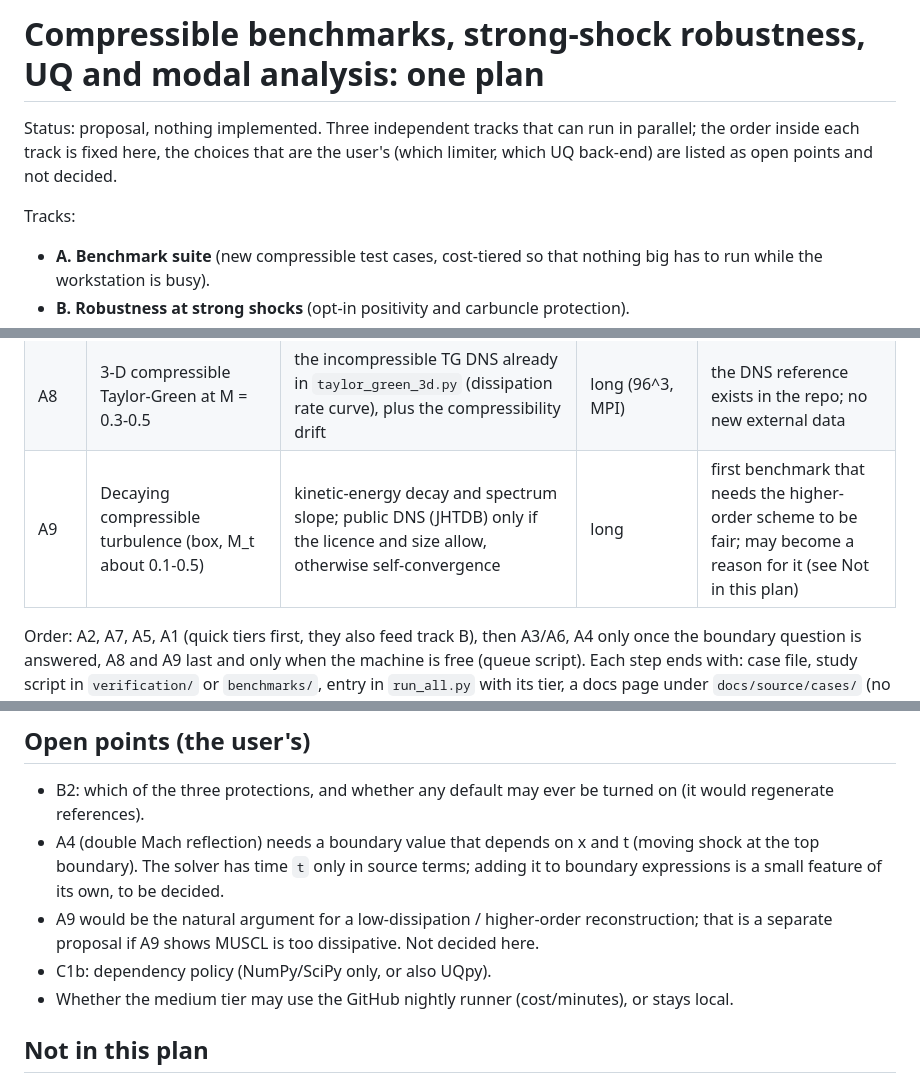
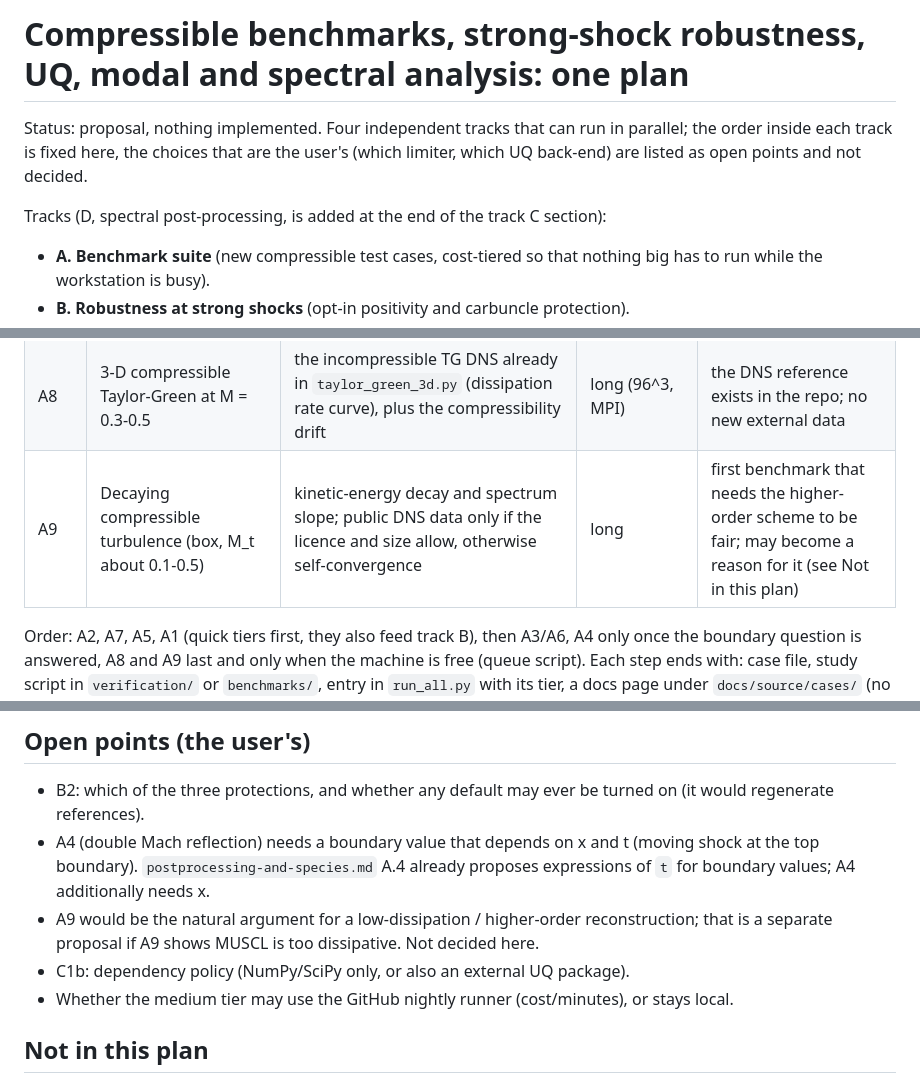
Before and after one commit to edotaglialatela/fenice, a Markdown page: docs/proposals/benchmarks-robustness-uq.md, 3 parts joined by grey strips. GitHub-like rendering.

```diff
--- a/docs/proposals/benchmarks-robustness-uq.md
+++ b/docs/proposals/benchmarks-robustness-uq.md
@@ -1,9 +1,9 @@
-# Compressible benchmarks, strong-shock robustness, UQ and modal analysis: one plan
+# Compressible benchmarks, strong-shock robustness, UQ, modal and spectral analysis: one plan
 
-Status: proposal, nothing implemented. Three independent tracks that can run in parallel; the order inside each track is fixed here,
+Status: proposal, nothing implemented. Four independent tracks that can run in parallel; the order inside each track is fixed here,
 the choices that are the user's (which limiter, which UQ back-end) are listed as open points and not decided.
 
-Tracks:
+Tracks (D, spectral post-processing, is added at the end of the track C section):
 
 * **A. Benchmark suite** (new compressible test cases, cost-tiered so that nothing big has to run while the workstation is busy).
 * **B. Robustness at strong shocks** (opt-in positivity and carbuncle protection).
@@ -56,7 +56,7 @@ one needs no code unless a profile is missing.
 | A6 | Rayleigh-Taylor | linear growth rate, bubble front vs time | medium | needs a body force (exists) |
 | A7 | Noh implosion and Sedov blast | exact self-similar solutions (`fenice.exact`) | quick (2-D Sedov on 200^2) | exposes wall heating and loss of symmetry; Sedov also tests AMR |
 | A8 | 3-D compressible Taylor-Green at M = 0.3-0.5 | the incompressible TG DNS already in `taylor_green_3d.py` (dissipation rate curve), plus the compressibility drift | long (96^3, MPI) | the DNS reference exists in the repo; no new external data |
-| A9 | Decaying compressible turbulence (box, M_t about 0.1-0.5) | kinetic-energy decay and spectrum slope; public DNS (JHTDB) only if the licence and size allow, otherwise self-convergence | long | first benchmark that needs the higher-order scheme to be fair; may become a reason for it (see Not in this plan) |
+| A9 | Decaying compressible turbulence (box, M_t about 0.1-0.5) | kinetic-energy decay and spectrum slope; public DNS data only if the licence and size allow, otherwise self-convergence | long | first benchmark that needs the higher-order scheme to be fair; may become a reason for it (see Not in this plan) |
 
 Order: A2, A7, A5, A1 (quick tiers first, they also feed track B), then A3/A6, A4 only once the boundary question is answered, A8 and
 A9 last and only when the machine is free (queue script). Each step ends with: case file, study script in `verification/` or
@@ -129,11 +161,11 @@ The three tracks share only the tier machinery (rules 1-8 above), which therefor
 ## Open points (the user's)
 
 * B2: which of the three protections, and whether any default may ever be turned on (it would regenerate references).
-* A4 (double Mach reflection) needs a boundary value that depends on x and t (moving shock at the top boundary). The solver has time
-  `t` only in source terms; adding it to boundary expressions is a small feature of its own, to be decided.
+* A4 (double Mach reflection) needs a boundary value that depends on x and t (moving shock at the top boundary).
+  `postprocessing-and-species.md` A.4 already proposes expressions of `t` for boundary values; A4 additionally needs x.
 * A9 would be the natural argument for a low-dissipation / higher-order reconstruction; that is a separate proposal if A9 shows
   MUSCL is too dissipative. Not decided here.
-* C1b: dependency policy (NumPy/SciPy only, or also UQpy).
+* C1b: dependency policy (NumPy/SciPy only, or also an external UQ package).
 * Whether the medium tier may use the GitHub nightly runner (cost/minutes), or stays local.
 
 ## Not in this plan
```
Also changed, not shown: other parts of docs/proposals/benchmarks-robustness-uq.md (+36 -4 lines).
